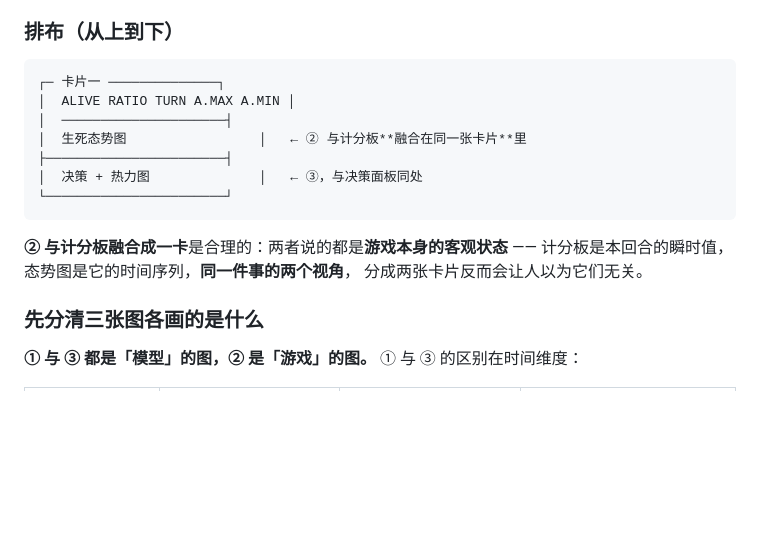
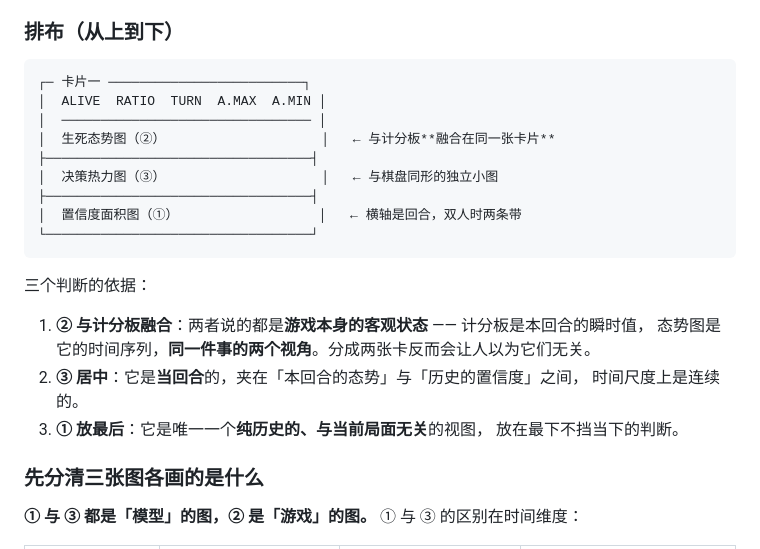
Before and after one commit to ARCJ137442/jev-life, a Markdown page: docs/ui-spec.md, the part around the change. Drawn GitHub-style; blank space fills up the shorter version.

Commit message:
docs(ui): 修正侧栏排布 —— 从上到下是「计分板+生死态势」「决策热力图」「置信度面积图」
用户先前口述时说错了顺序，已纠正。三张图都还在，只是次序变了：
① 从原先的「② 放在它下方」变成了排在最底 —— 它是唯一一个纯历史、
与当前局面无关的视图，放最下不挡当下的判断。
③ 夹在中间，因为它是当回合的，时间尺度上与上下两张连续。

Co-Authored-By: Claude <noreply@anthropic.com>

````diff
--- a/docs/ui-spec.md
+++ b/docs/ui-spec.md
@@ -85,18 +85,25 @@
 ### 排布（从上到下）
 
 ```
-┌─ 卡片一 ──────────────┐
-│  ALIVE RATIO TURN A.MAX A.MIN │
-│  ─────────────────────┤
-│  生死态势图                 │   ← ② 与计分板**融合在同一张卡片**里
-├───────────────────────┤
-│  决策 + 热力图              │   ← ③，与决策面板同处
-└───────────────────────┘
+┌─ 卡片一 ─────────────────────────┐
+│  ALIVE  RATIO  TURN  A.MAX  A.MIN │
+│  ──────────────────────────────── │
+│  生死态势图（②）                    │   ← 与计分板**融合在同一张卡片**
+├──────────────────────────────────┤
+│  决策热力图（③）                    │   ← 与棋盘同形的独立小图
+├──────────────────────────────────┤
+│  置信度面积图（①）                  │   ← 横轴是回合，双人时两条带
+└──────────────────────────────────┘
 ```
 
-**② 与计分板融合成一卡**是合理的：两者说的都是**游戏本身的客观状态** ——
-计分板是本回合的瞬时值，态势图是它的时间序列，**同一件事的两个视角**，
-分成两张卡片反而会让人以为它们无关。
+三个判断的依据：
+
+1. **② 与计分板融合**：两者说的都是**游戏本身的客观状态** —— 计分板是本回合的瞬时值，
+   态势图是它的时间序列，**同一件事的两个视角**。分成两张卡反而会让人以为它们无关。
+2. **③ 居中**：它是**当回合**的，夹在「本回合的态势」与「历史的置信度」之间，
+   时间尺度上是连续的。
+3. **① 放最后**：它是唯一一个**纯历史的、与当前局面无关**的视图，
+   放在最下不挡当下的判断。
 
 ### 先分清三张图各画的是什么
 
````
